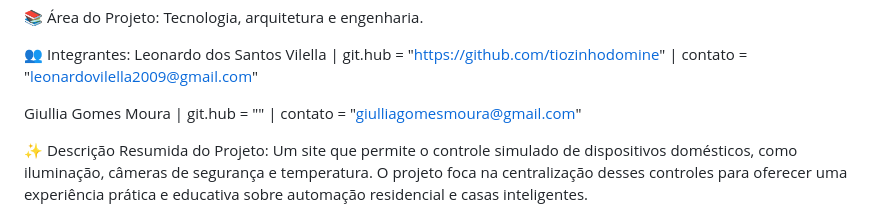
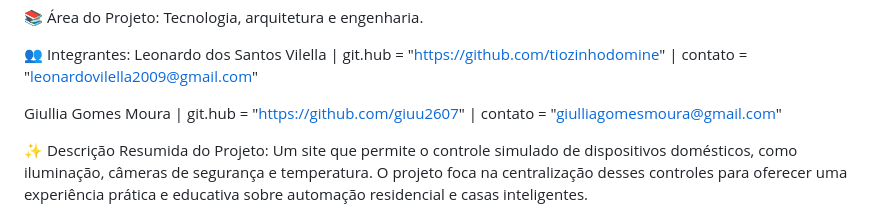
Before and after one commit to tiozinhodomine/Feira-t-cnico, a Markdown page: README.md, the part around the change. Rendered like a GitHub page.

```diff
--- a/README.md
+++ b/README.md
@@ -12,7 +12,7 @@ Tecnologia, arquitetura e engenharia.
 👥 Integrantes:
 Leonardo dos Santos Vilella | git.hub = "https://github.com/tiozinhodomine" | contato = "leonardovilella2009@gmail.com"
 
-Giullia Gomes Moura | git.hub = ""  | contato = "giulliagomesmoura@gmail.com"
+Giullia Gomes Moura | git.hub = "https://github.com/giuu2607"  | contato = "giulliagomesmoura@gmail.com"
 
 ✨ Descrição Resumida do Projeto:
 Um site que permite o controle simulado de dispositivos domésticos, como iluminação, câmeras de segurança e temperatura. O projeto foca na centralização desses controles para oferecer uma experiência prática e educativa sobre automação residencial e casas inteligentes.
```
